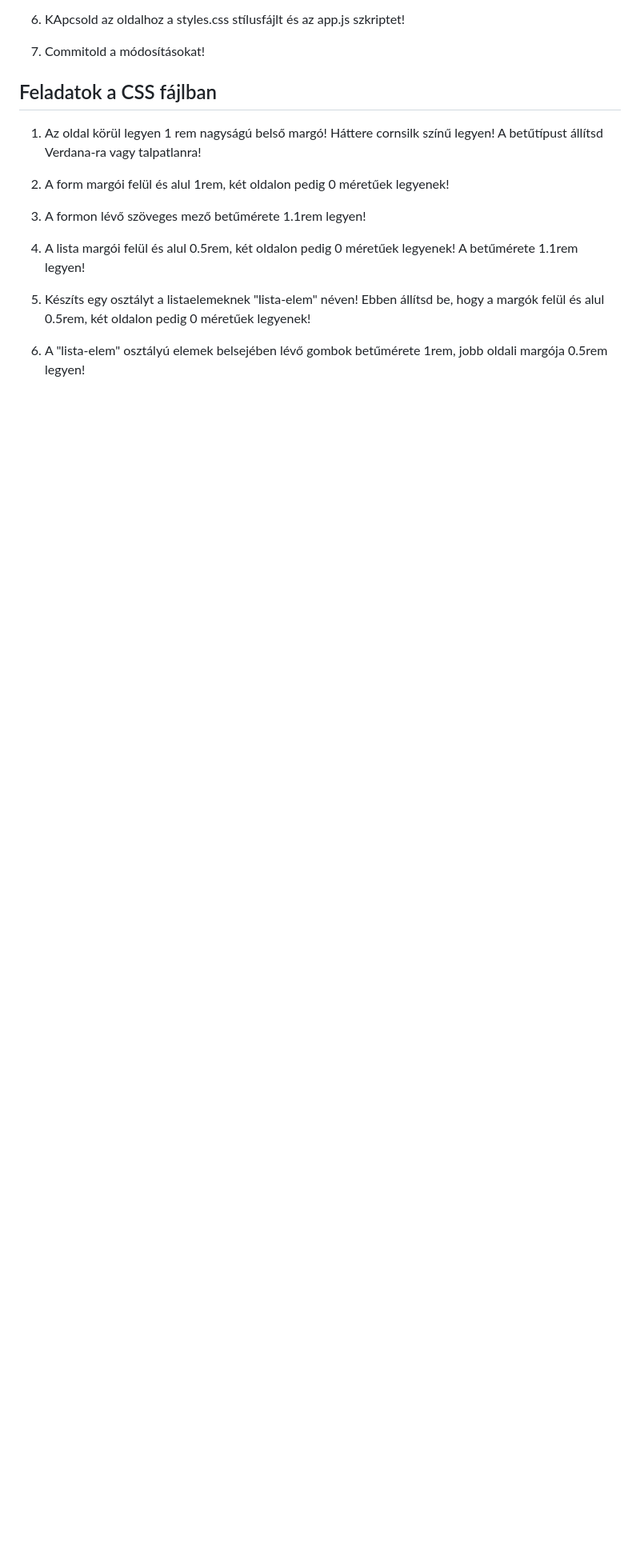
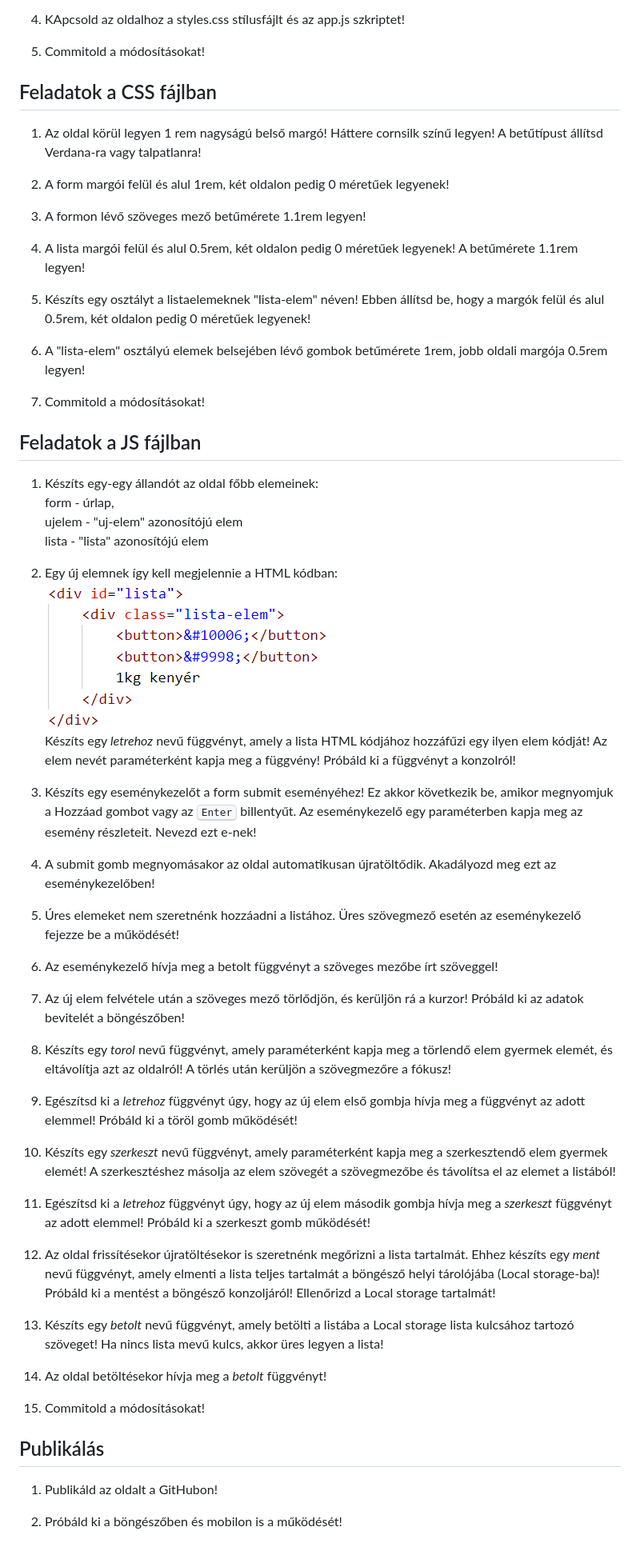
Before and after one commit to zsoltv88/bevasarlolista, a Markdown page: README.md, the part around the change printed below. Shown: that part at 80% size. Drawn GitHub-style; pictures changed too: image-1.png (added); blank space fills up the shorter version.

Commit message:
JS feladatok kész

```diff
--- a/README.md
+++ b/README.md
@@ -41,3 +43,48 @@ A lista az oldal frissítékor vgay újra megnyitásakor sem törlődik. Az adat
 1. Készíts egy osztályt a listaelemeknek "lista-elem" néven! Ebben állítsd be, hogy a margók felül és alul 0.5rem, két oldalon pedig 0 méretűek legyenek!
 
 1. A "lista-elem" osztályú elemek belsejében lévő gombok betűmérete 1rem, jobb oldali margója 0.5rem legyen!
+
+1. Commitold a módosításokat!
+
+## Feladatok a JS fájlban
+
+1. Készíts egy-egy állandót az oldal főbb elemeinek:
+form - úrlap,
+ujelem - "uj-elem" azonosítójú elem
+lista - "lista" azonosítójú elem
+
+1. Egy új elemnek így kell megjelennie a HTML kódban:
+![Alt text](image-1.png)
+Készíts egy *letrehoz* nevű függvényt, amely a lista HTML kódjához hozzáfűzi egy ilyen elem kódját! Az elem nevét paraméterként kapja meg a függvény! Próbáld ki a függvényt a konzolról!
+
+1. Készíts egy eseménykezelőt a form submit eseményéhez! Ez akkor következik be, amikor megnyomjuk a Hozzáad gombot vagy az <kbd>Enter</kbd> billentyűt. Az eseménykezelő egy paraméterben kapja meg az esemény részleteit. Nevezd ezt e-nek!
+
+1. A submit gomb megnyomásakor az oldal automatikusan újratöltődik. Akadályozd meg ezt az eseménykezelőben!
+
+1. Úres elemeket nem szeretnénk hozzáadni a listához. Üres szövegmező esetén az eseménykezelő fejezze be a működését!
+
+1. Az eseménykezelő hívja meg a betolt függvényt a szöveges mezőbe írt szöveggel!
+
+1. Az új elem felvétele után a szöveges mező törlődjön, és kerüljön rá a kurzor! Próbáld ki az adatok bevitelét a böngészőben!
+
+1. Készíts egy *torol* nevű függvényt, amely paraméterként kapja meg a törlendő elem gyermek elemét, és eltávolítja azt az oldalról! A törlés után kerüljön a szövegmezőre a fókusz!
+
+1. Egészítsd ki a *letrehoz* függvényt úgy, hogy az új elem első gombja hívja meg a függvényt az adott elemmel! Próbáld ki a töröl gomb működését!
+
+1. Készíts egy *szerkeszt* nevű függvényt, amely paraméterként kapja meg a szerkesztendő elem gyermek elemét! A szerkesztéshez másolja az elem szövegét a szövegmezőbe és távolítsa el az elemet a listából!
+
+1. Egészítsd ki a *letrehoz* függvényt úgy, hogy az új elem második gombja hívja meg a *szerkeszt* függvényt az adott elemmel! Próbáld ki a szerkeszt gomb működését!
+
+1. Az oldal frissítésekor újratöltésekor is szeretnénk megőrizni a lista tartalmát. Ehhez készíts egy *ment* nevű függvényt, amely elmenti a lista teljes tartalmát a böngésző helyi tárolójába (Local storage-ba)! Próbáld ki a mentést a böngésző konzoljáról! Ellenőrizd a Local storage tartalmát!
+
+1. Készíts egy *betolt* nevű függvényt, amely betölti a listába a Local storage lista kulcsához tartozó szöveget! Ha nincs lista mevű kulcs, akkor üres legyen a lista!
+
+1. Az oldal betöltésekor hívja meg a *betolt* függvényt!
+
+1. Commitold a módosításokat!
+
+## Publikálás
+
+1. Publikáld az oldalt a GitHubon!
+
+1. Próbáld ki a böngészőben és mobilon is a működését!
```
Also changed, not shown: other parts of README.md (+4 -2 lines).
